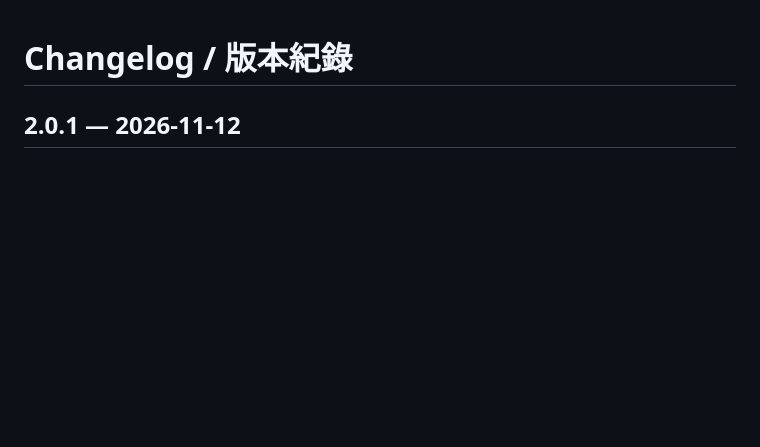
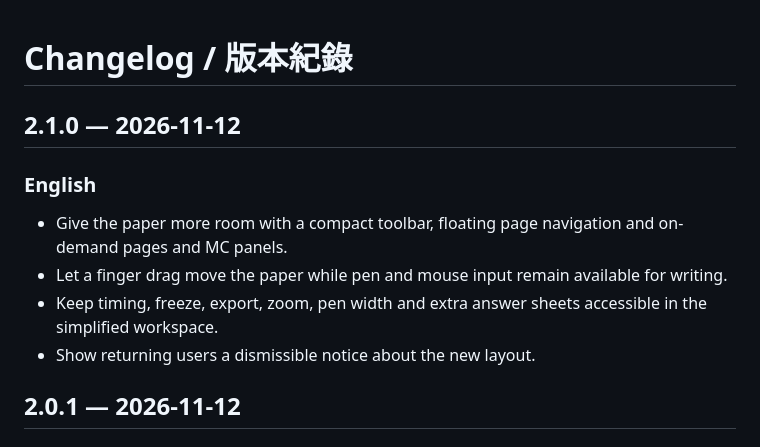
Before and after one commit to aseawa/paper-studio, a Markdown page: CHANGELOG.md, the part around the change. GitHub-like rendering; blank space fills up the shorter version.

```diff
--- a/CHANGELOG.md
+++ b/CHANGELOG.md
@@ -1,4 +1,13 @@
 # Changelog / 版本紀錄
+
+## 2.1.0 — 2026-11-12
+
+### English
+
+- Give the paper more room with a compact toolbar, floating page navigation and on-demand pages and MC panels.
+- Let a finger drag move the paper while pen and mouse input remain available for writing.
+- Keep timing, freeze, export, zoom, pen width and extra answer sheets accessible in the simplified workspace.
+- Show returning users a dismissible notice about the new layout.
 
 ## 2.0.1 — 2026-11-12
 
```
Also changed, not shown: README.md (+5 -3 lines), docs/images/workspace.jpg, 6 other files.
